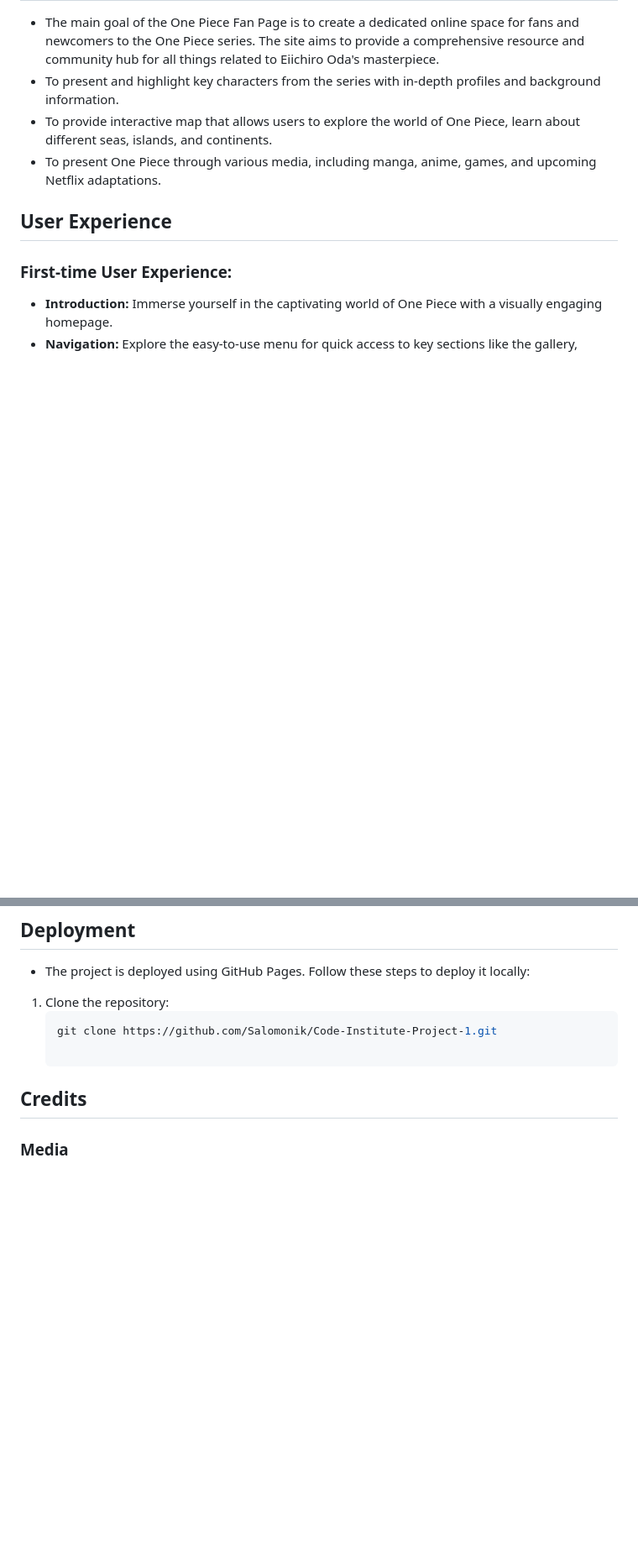
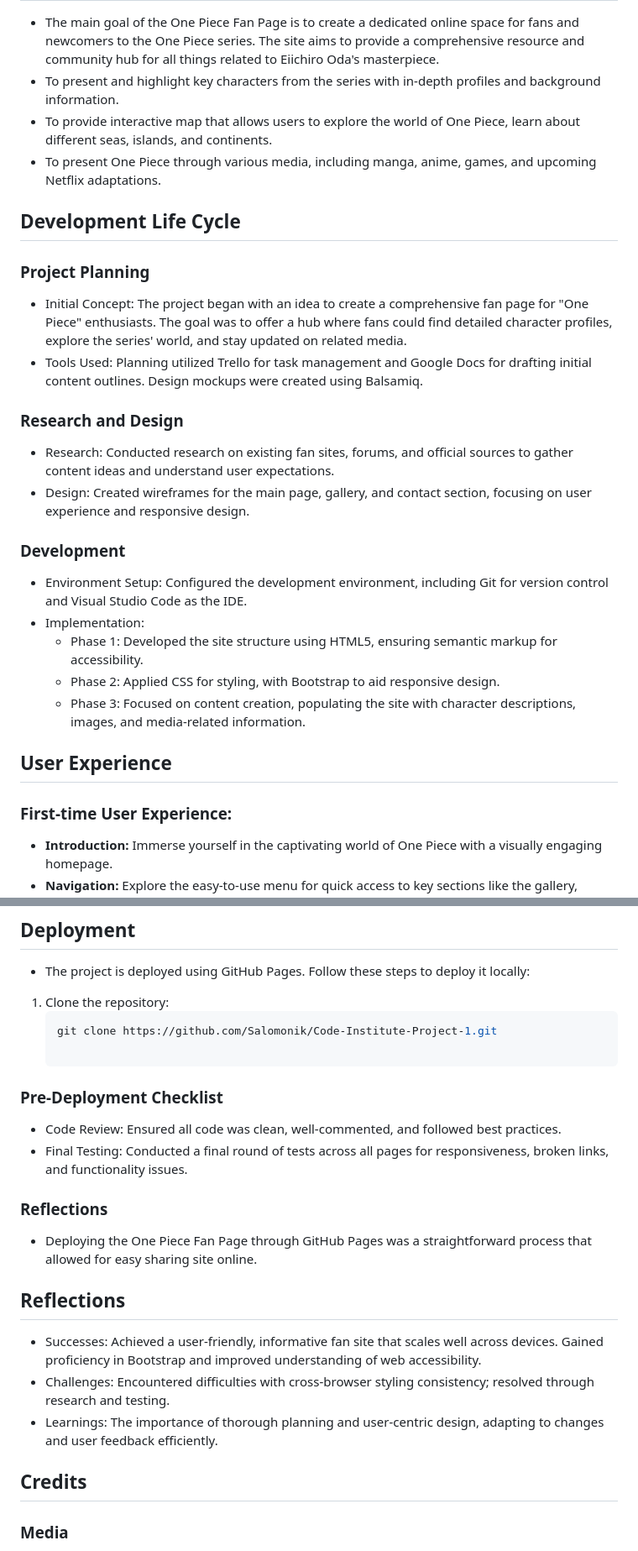
Before and after one commit to Salomonik/Code-Institute-Project-1, a Markdown page: README.md, 2 parts joined by grey strips. Shown at 84% size. Drawn GitHub-style; blank space fills up the shorter version.

````diff
--- a/README.md
+++ b/README.md
@@ -13,6 +13,22 @@ The **One Piece Fan Page** project is born out of a passion for the One Piece wo
 * To present and highlight key characters from the series with in-depth profiles and background information.
 * To provide interactive map that allows users to explore the world of One Piece, learn about different seas, islands, and continents.
 * To present One Piece through various media, including manga, anime, games, and upcoming Netflix adaptations.
+
+## Development Life Cycle
+### Project Planning
+- Initial Concept: The project began with an idea to create a comprehensive fan page for "One Piece" enthusiasts. The goal was to offer a hub where fans could find detailed character profiles, explore the series' world, and stay updated on related media.
+- Tools Used: Planning utilized Trello for task management and Google Docs for drafting initial content outlines. Design mockups were created using Balsamiq.
+
+### Research and Design
+- Research: Conducted research on existing fan sites, forums, and official sources to gather content ideas and understand user expectations.
+- Design: Created wireframes for the main page, gallery, and contact section, focusing on user experience and responsive design.
+
+### Development
+- Environment Setup: Configured the development environment, including Git for version control and Visual Studio Code as the IDE.
+- Implementation:
+  * Phase 1: Developed the site structure using HTML5, ensuring semantic markup for accessibility.
+  * Phase 2: Applied CSS for styling, with Bootstrap to aid responsive design.
+  * Phase 3: Focused on content creation, populating the site with character descriptions, images, and media-related information.
 
 ##  User Experience
 ### First-time User Experience:
@@ -171,6 +193,17 @@ Website combine **Oswald** and **Source Sans 3** fonts to enchance readibility a
    ```bash
    git clone https://github.com/Salomonik/Code-Institute-Project-1.git
 
+### Pre-Deployment Checklist
+- Code Review: Ensured all code was clean, well-commented, and followed best practices.
+- Final Testing: Conducted a final round of tests across all pages for responsiveness, broken links, and functionality issues.
+
+### Reflections
+- Deploying the One Piece Fan Page through GitHub Pages was a straightforward process that allowed for easy sharing site online.
+
+## Reflections
+- Successes: Achieved a user-friendly, informative fan site that scales well across devices. Gained proficiency in Bootstrap and improved understanding of web accessibility.
+- Challenges: Encountered difficulties with cross-browser styling consistency; resolved through research and testing.
+- Learnings: The importance of thorough planning and user-centric design, adapting to changes and user feedback efficiently.
 ## Credits
 ### Media
 Character pictures and logo icon sourced from:
````
Also changed, not shown: other parts of README.md (+20 -14 lines).
